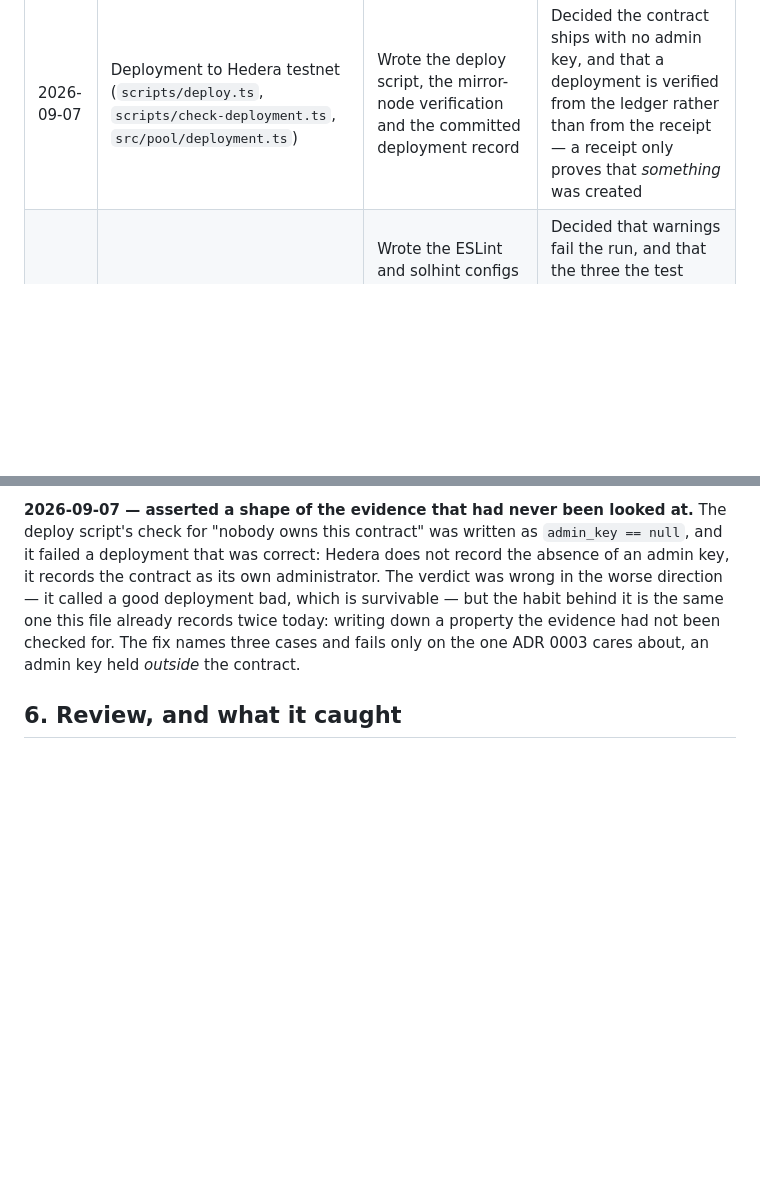
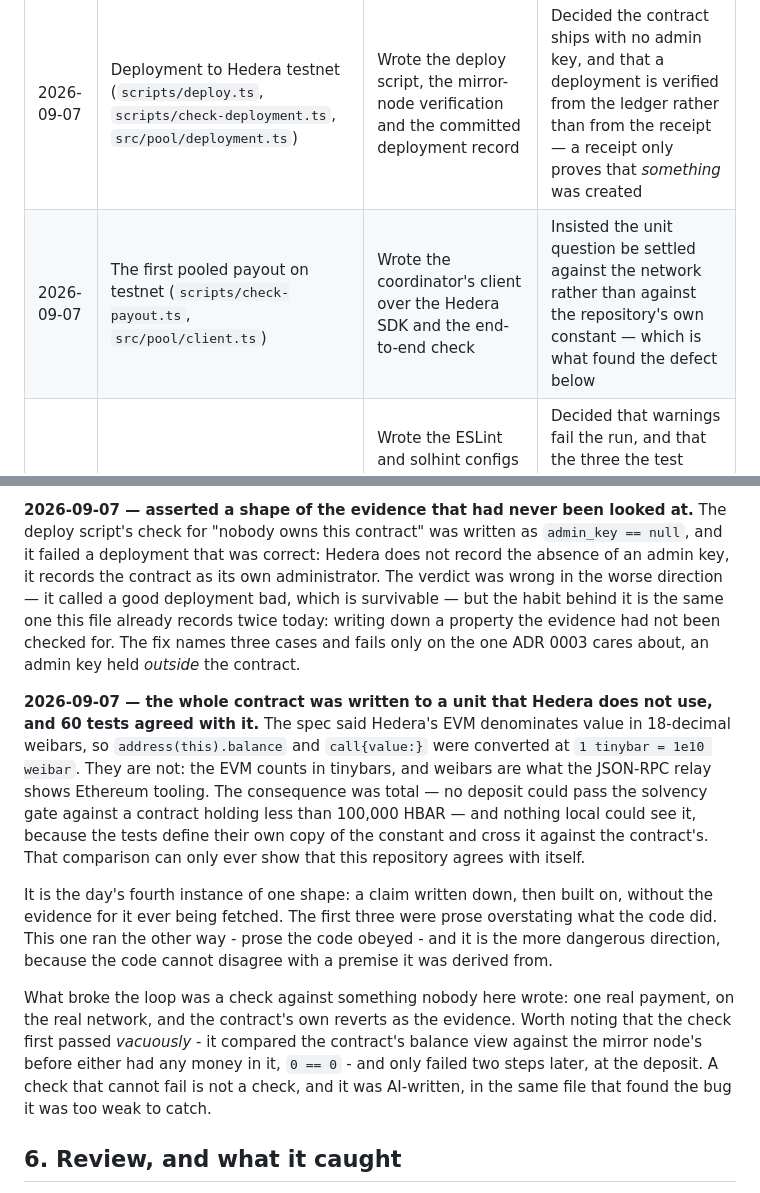
Before and after one commit to lxfoundry/quorum402, a Markdown page: AI-USAGE.md, 2 parts joined by grey strips. Rendered like a GitHub page; blank space fills up the shorter version.

Commit message:
docs: record the unit defect and how it was found
The fourth entry under what the tool got wrong, and the only one today that
reached the contract. The first three were prose overstating what the code did;
this one was prose the code was written to obey, which is the worse direction -
the code cannot disagree with a premise it was derived from, and neither can a
test suite that was derived from the same one.

Also records that the check meant to catch it passed vacuously on its first run.

Co-Authored-By: Claude Opus 5 <noreply@anthropic.com>

```diff
--- a/AI-USAGE.md
+++ b/AI-USAGE.md
@@ -42,6 +42,7 @@ was rejected.
 | 2026-09-07 | `contracts/QuorumPools.sol` and its tests | Wrote the contract against the spec, and the test suite alongside it | Set the spec it was written against; directed the commit slicing so the history shows the work rather than the result |
 | 2026-09-07 | Solidity toolchain | Verified Hedera's compiler target from Hedera's own docs rather than assuming it, and pinned `evmVersion: cancun` to match | Decided against the deployment half of the usual toolbox, since deployment goes through the Hedera SDK already in the tree |
 | 2026-09-07 | Deployment to Hedera testnet (`scripts/deploy.ts`, `scripts/check-deployment.ts`, `src/pool/deployment.ts`) | Wrote the deploy script, the mirror-node verification and the committed deployment record | Decided the contract ships with no admin key, and that a deployment is verified from the ledger rather than from the receipt — a receipt only proves that *something* was created |
+| 2026-09-07 | The first pooled payout on testnet (`scripts/check-payout.ts`, `src/pool/client.ts`) | Wrote the coordinator's client over the Hedera SDK and the end-to-end check | Insisted the unit question be settled against the network rather than against the repository's own constant — which is what found the defect below |
 | 2026-09-07 | Lint and CI (`.github/workflows/ci.yml`) | Wrote the ESLint and solhint configs and the workflow, and ran both linters over the tree to find what they flagged | Decided that warnings fail the run, and that the three the test fixtures raise are turned off at the line with a reason rather than repo-wide; kept the Solidity line-length limit off the contract |
 
 ## 4. What was done without AI
@@ -117,6 +118,27 @@ this file already records twice today: writing down a property the evidence had
 checked for. The fix names three cases and fails only on the one ADR 0003 cares about, an
 admin key held *outside* the contract.
 
+**2026-09-07 — the whole contract was written to a unit that Hedera does not use, and 60
+tests agreed with it.** The spec said Hedera's EVM denominates value in 18-decimal weibars, so
+`address(this).balance` and `call{value:}` were converted at `1 tinybar = 1e10 weibar`. They
+are not: the EVM counts in tinybars, and weibars are what the JSON-RPC relay shows Ethereum
+tooling. The consequence was total — no deposit could pass the solvency gate against a
+contract holding less than 100,000 HBAR — and nothing local could see it, because the tests
+define their own copy of the constant and cross it against the contract's. That comparison can
+only ever show that this repository agrees with itself.
+
+It is the day's fourth instance of one shape: a claim written down, then built on, without the
+evidence for it ever being fetched. The first three were prose overstating what the code did.
+This one ran the other way - prose the code obeyed - and it is the more dangerous direction,
+because the code cannot disagree with a premise it was derived from.
+
+What broke the loop was a check against something nobody here wrote: one real payment, on the
+real network, and the contract's own reverts as the evidence. Worth noting that the check
+first passed *vacuously* - it compared the contract's balance view against the mirror node's
+before either had any money in it, `0 == 0` - and only failed two steps later, at the deposit.
+A check that cannot fail is not a check, and it was AI-written, in the same file that found
+the bug it was too weak to catch.
+
 ## 6. Review, and what it caught
 
 The contract was reviewed by a second Claude Code session given only the diff, the spec and
```
